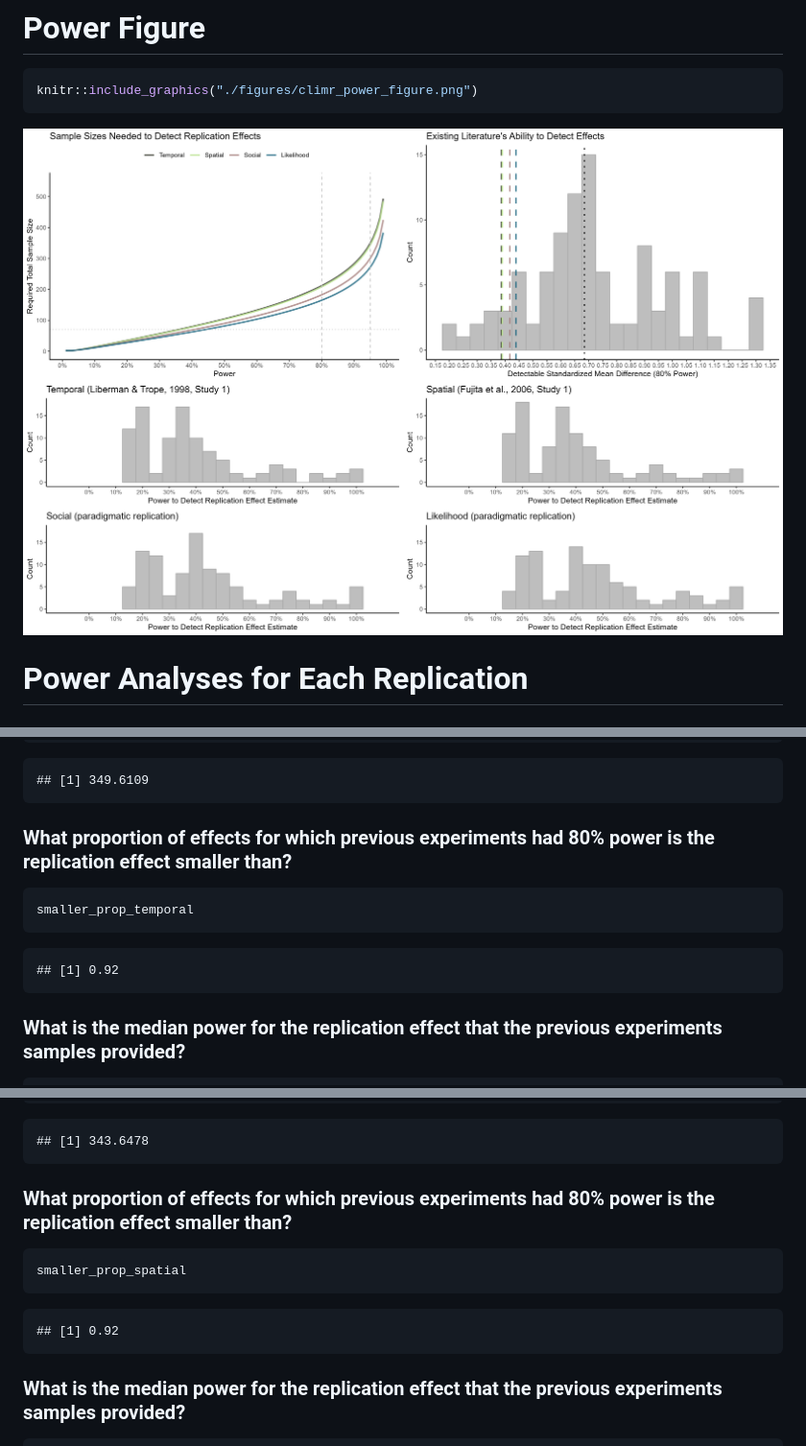
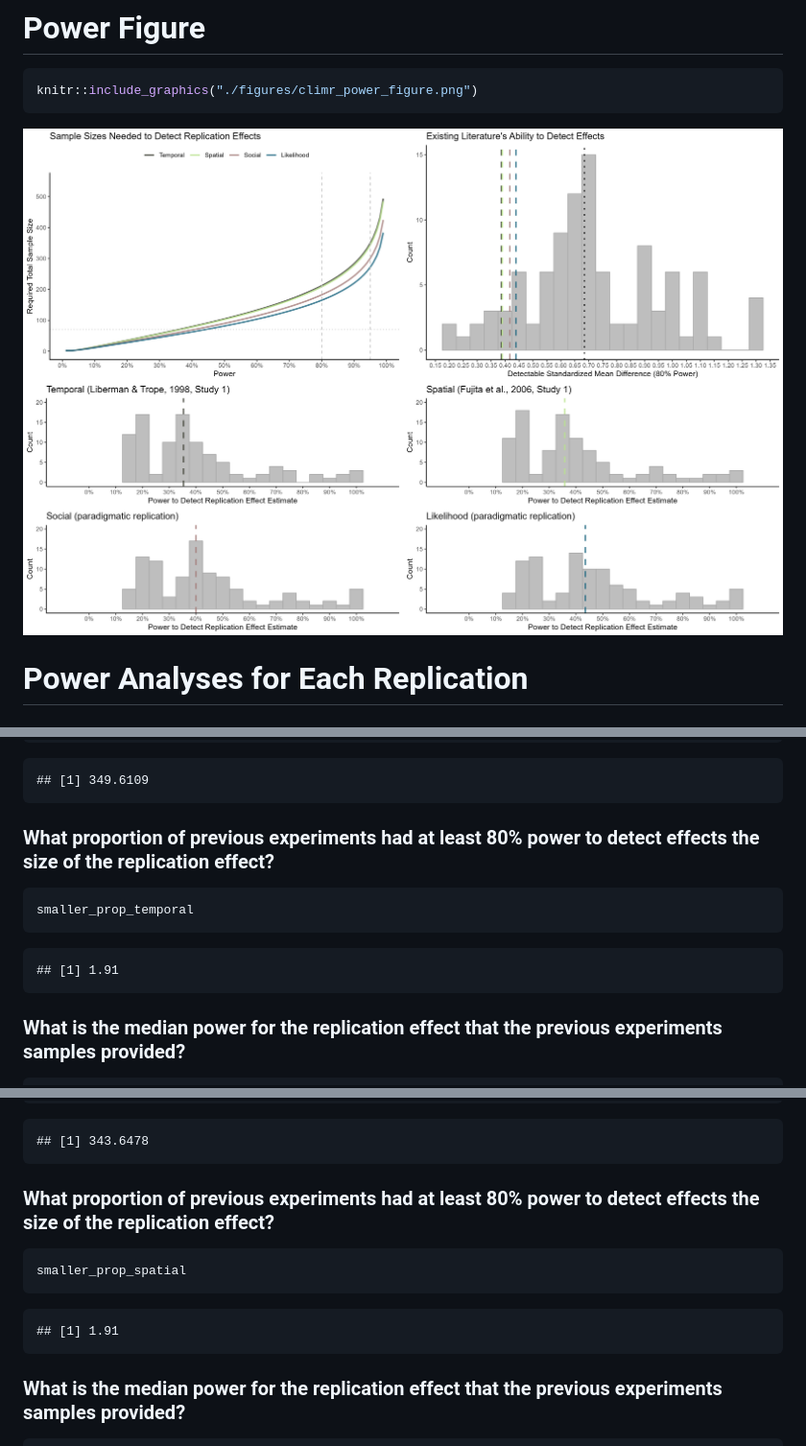
Before and after one commit to RabbitSnore/CLIMR, a Markdown page: reports/CLIMR_power_report.md, 3 parts joined by grey strips. Shown: that part at 96% size. Rendered like a GitHub page; pictures changed too: reports/figures/climr_power_figure.png.

Commit message:
power figure update

````diff
--- a/reports/CLIMR_power_report.md
+++ b/reports/CLIMR_power_report.md
@@ -32,13 +32,13 @@ power_95_n_temporal
 
     ## [1] 349.6109
 
-### What proportion of effects for which previous experiments had 80% power is the replication effect smaller than?
+### What proportion of previous experiments had at least 80% power to detect effects the size of the replication effect?
 
 ``` r
 smaller_prop_temporal
 ```
 
-    ## [1] 0.92
+    ## [1] 1.91
 
 ### What is the median power for the replication effect that the previous experiments samples provided?
 
@@ -64,13 +64,13 @@ power_95_n_spatial
 
     ## [1] 343.6478
 
-### What proportion of effects for which previous experiments had 80% power is the replication effect smaller than?
+### What proportion of previous experiments had at least 80% power to detect effects the size of the replication effect?
 
 ``` r
 smaller_prop_spatial
 ```
 
-    ## [1] 0.92
+    ## [1] 1.91
 
 ### What is the median power for the replication effect that the previous experiments samples provided?
 
````
Also changed, not shown: other parts of reports/CLIMR_power_report.md (+3 -3 lines), figures/climr_power_figure.png, 4 other files.
